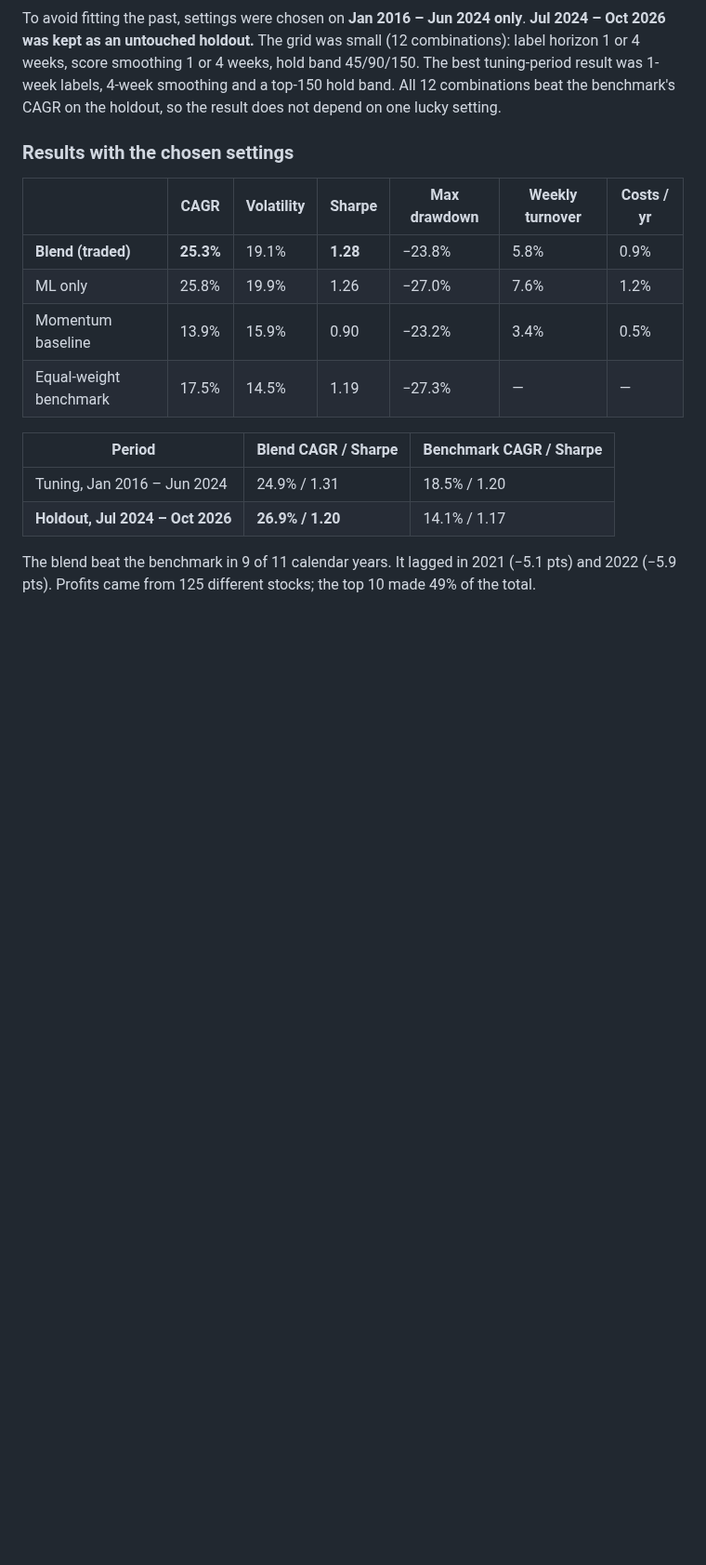
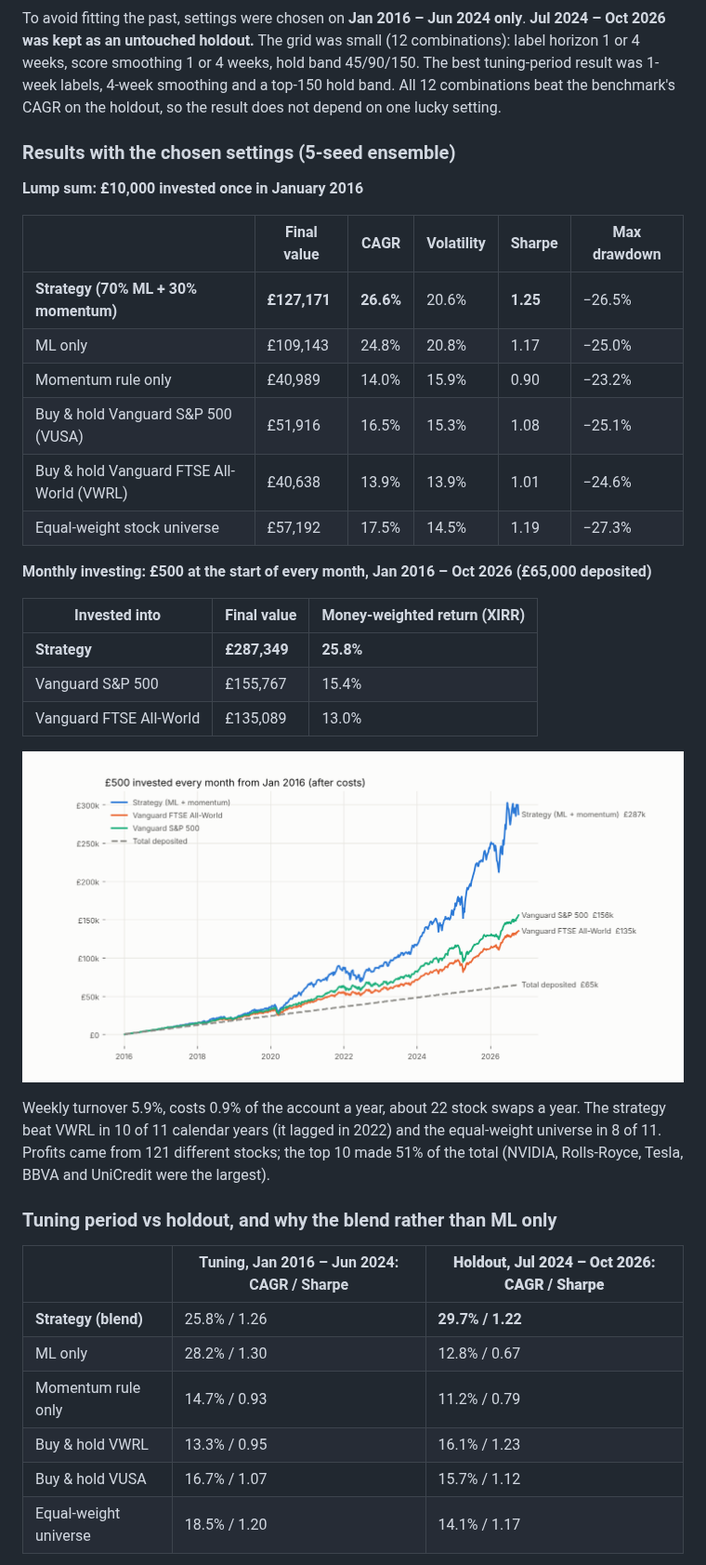
Before and after one commit to FengShi0705/weekly-quant, a Markdown page: PLAN.md, the part around one of its changes. Shown at 93% size. Rendered like a GitHub page; pictures changed too: docs/backtest_dca.png (added); blank space fills up the shorter version.

```diff
--- a/PLAN.md
+++ b/PLAN.md
@@ -211,19 +214,42 @@ weeks, score smoothing 1 or 4 weeks, hold band 45/90/150. The best tuning-period
 1-week labels, 4-week smoothing and a top-150 hold band. All 12 combinations beat the benchmark's
 CAGR on the holdout, so the result does not depend on one lucky setting.
 
-### Results with the chosen settings
+### Results with the chosen settings (5-seed ensemble)
 
-| | CAGR | Volatility | Sharpe | Max drawdown | Weekly turnover | Costs / yr |
-|---|---|---|---|---|---|---|
-| **Blend (traded)** | **25.3%** | 19.1% | **1.28** | −23.8% | 5.8% | 0.9% |
-| ML only | 25.8% | 19.9% | 1.26 | −27.0% | 7.6% | 1.2% |
-| Momentum baseline | 13.9% | 15.9% | 0.90 | −23.2% | 3.4% | 0.5% |
-| Equal-weight benchmark | 17.5% | 14.5% | 1.19 | −27.3% | — | — |
+**Lump sum: £10,000 invested once in January 2016**
 
-| Period | Blend CAGR / Sharpe | Benchmark CAGR / Sharpe |
+| | Final value | CAGR | Volatility | Sharpe | Max drawdown |
+|---|---|---|---|---|---|
+| **Strategy (70% ML + 30% momentum)** | **£127,171** | **26.6%** | 20.6% | **1.25** | −26.5% |
+| ML only | £109,143 | 24.8% | 20.8% | 1.17 | −25.0% |
+| Momentum rule only | £40,989 | 14.0% | 15.9% | 0.90 | −23.2% |
+| Buy & hold Vanguard S&P 500 (VUSA) | £51,916 | 16.5% | 15.3% | 1.08 | −25.1% |
+| Buy & hold Vanguard FTSE All-World (VWRL) | £40,638 | 13.9% | 13.9% | 1.01 | −24.6% |
+| Equal-weight stock universe | £57,192 | 17.5% | 14.5% | 1.19 | −27.3% |
+
+**Monthly investing: £500 at the start of every month, Jan 2016 – Oct 2026 (£65,000 deposited)**
+
+| Invested into | Final value | Money-weighted return (XIRR) |
 |---|---|---|
-| Tuning, Jan 2016 – Jun 2024 | 24.9% / 1.31 | 18.5% / 1.20 |
-| **Holdout, Jul 2024 – Oct 2026** | **26.9% / 1.20** | 14.1% / 1.17 |
+| **Strategy** | **£287,349** | **25.8%** |
+| Vanguard S&P 500 | £155,767 | 15.4% |
+| Vanguard FTSE All-World | £135,089 | 13.0% |
 
-The blend beat the benchmark in 9 of 11 calendar years. It lagged in 2021 (−5.1 pts) and 2022
-(−5.9 pts). Profits came from 125 different stocks; the top 10 made 49% of the total.
+![Monthly investing](docs/backtest_dca.png)
+
+Weekly turnover 5.9%, costs 0.9% of the account a year, about 22 stock swaps a year. The strategy beat
+VWRL in 10 of 11 calendar years (it lagged in 2022) and the equal-weight universe in 8 of 11. Profits
+came from 121 different stocks; the top 10 made 51% of the total (NVIDIA, Rolls-Royce, Tesla, BBVA and
+UniCredit were the largest).
+
+### Tuning period vs holdout, and why the blend rather than ML only
+
+| | Tuning, Jan 2016 – Jun 2024: CAGR / Sharpe | **Holdout, Jul 2024 – Oct 2026: CAGR / Sharpe** |
+|---|---|---|
+| **Strategy (blend)** | 25.8% / 1.26 | **29.7% / 1.22** |
+| ML only | 28.2% / 1.30 | 12.8% / 0.67 |
+| Momentum rule only | 14.7% / 0.93 | 11.2% / 0.79 |
+| Buy & hold VWRL | 13.3% / 0.95 | 16.1% / 1.23 |
+| Buy & hold VUSA | 16.7% / 1.07 | 15.7% / 1.12 |
+| Equal-weight universe | 18.5% / 1.20 | 14.1% / 1.17 |
+
```
Also changed, not shown: other parts of PLAN.md (+27 -9 lines), docs/backtest_equity.png.
